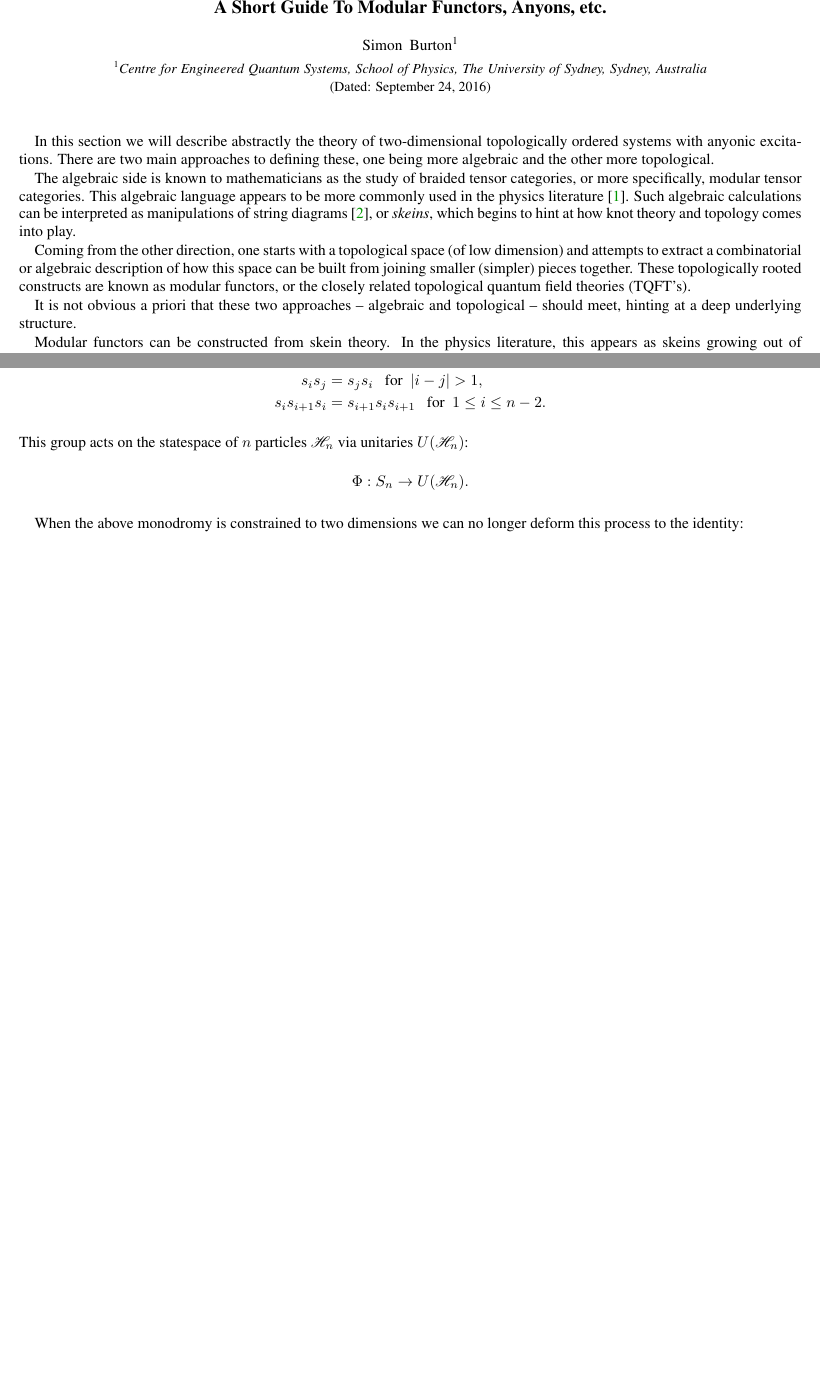
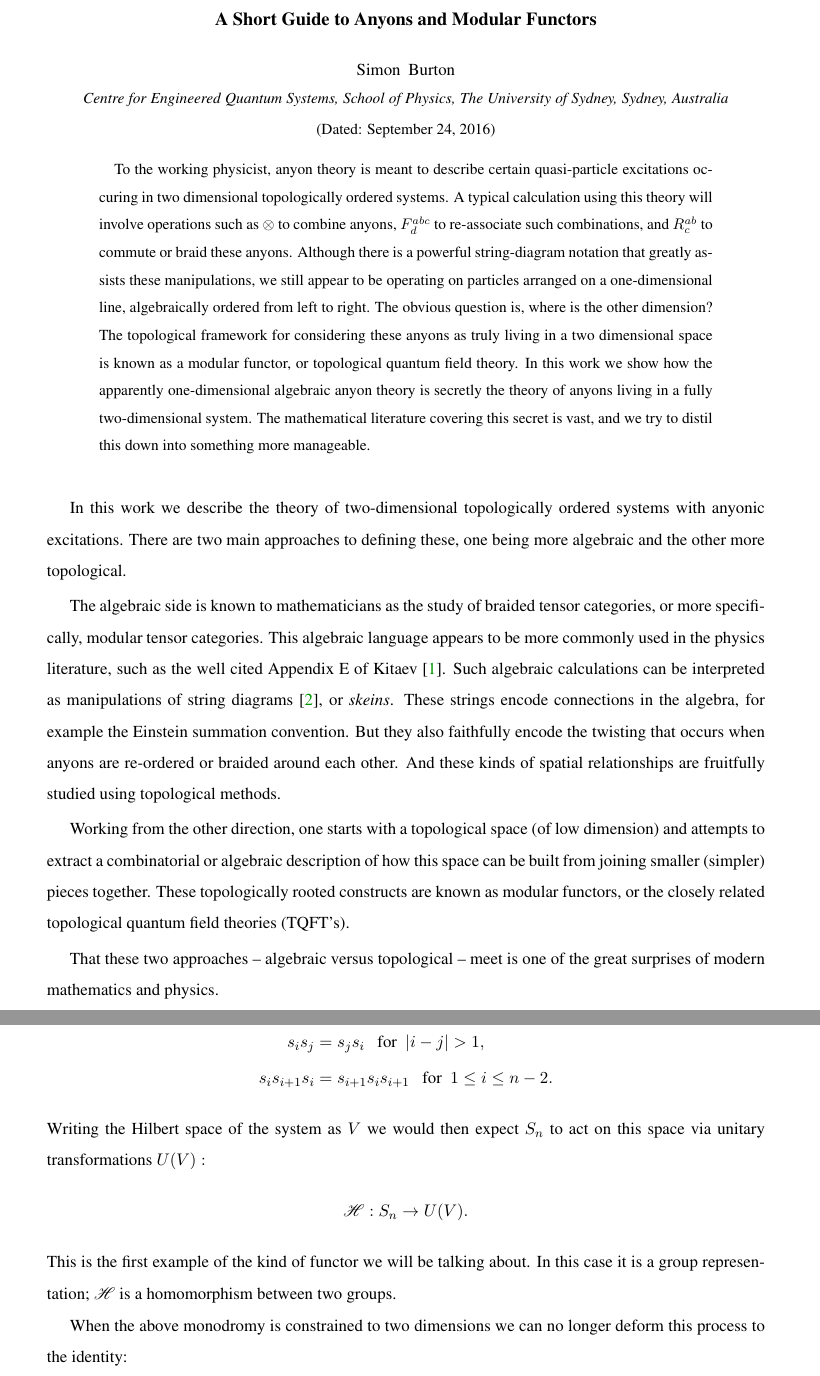
Before and after one commit to punkdit/fibonacci, a LaTeX paper (guide.tex): two parts of pages 1 and 2 of 12 before the commit and two parts of pages 1 and 3 of 19 after it, joined at a grey line, cut at the place of the change, the shorter picture padded with empty space. Compiled offline with pdfLaTeX.

Commit message:
commit edits

```diff
--- a/guide.tex
+++ b/guide.tex
@@ -1,4 +1,4 @@
-\documentclass[aps, letterpaper, onecolumn, superscriptaddress, notitlepage, 10pt]{revtex4-1}
+\documentclass[aps, letterpaper, onecolumn, superscriptaddress, notitlepage, 11pt, groupedaddress]{revtex4-1}
 \usepackage{times}
 
 % use these settings for a more reader-friendly version
@@ -32,20 +32,48 @@
 %------------------------------------------------------------------------------------------------------------%
 \begin{document}
 
-\title{A Short Guide To Modular Functors, Anyons, etc.}
+\title{A Short Guide to Anyons and Modular Functors}
 
 \author{Simon Burton}
 \affiliation{Centre for Engineered Quantum Systems, School of Physics,
 The University of Sydney, Sydney, Australia}
-%\author{Courtney G.\ Brell}
-%\affiliation{Institut f\"{u}r Theoretische Physik, Leibniz Universit\"{a}t Hannover,
-%Appelstra\ss{}e 2, 30167 Hannover, Germany}
-%%\affiliation{Perimeter Institute for Theoretical Physics, Waterloo, Ontario, Canada}
-%\author{Steven T.\ Flammia}
-%\affiliation{Centre for Engineered Quantum Systems, School of Physics,
-%The University of Sydney, Sydney, Australia}
 
 \date{\today}
+
+\begin{abstract}
+To the working physicist, anyon theory is meant to describe
+certain quasi-particle excitations occuring in two dimensional
+topologically ordered systems.
+A typical calculation using this theory will involve operations
+such as $\otimes$ to combine anyons,
+$F^{abc}_{d}$ to re-associate such combinations,
+and $R^{ab}_c$ to commute or braid these anyons.
+Although there is a powerful string-diagram notation that greatly assists these
+manipulations, we still appear to be operating on particles
+arranged on a one-dimensional line, algebraically ordered from left to right.
+The obvious question is, where is the other dimension?
+The topological framework for considering these anyons as truly living in a
+two dimensional space is known as a modular functor, or topological
+quantum field theory.
+In this work we show how the apparently one-dimensional algebraic anyon theory
+is secretly the theory of anyons living in a fully two-dimensional system.
+The mathematical literature covering this secret is vast,
+and we try to distil this down into something more manageable.
+%While avoiding much of the
+%category theoretic jargon found in the mathematical literature.
+%To the physicist, anyons are manipulated algebraically, using operations
+%such as $\otimes$ to combine, $F^{abc}_{de}$ to re-associate, and $R^{ab}_c$
+%to commute or braid.
+%Although there are string-diagram notations that greatly assist these
+%manipulations, such calculations still appear to be operating on particles
+%arranged in a one-dimensional line, algebraically ordered from left to right.
+%The correct notion for considering these anyons as truly living in a
+%two dimensional space is known as a modular functor, or topological
+%quantum field theory.
+%In this work we show how the apparently one-dimensional algebraic theory
+%is secretly a fully-two dimensional theory, while avoiding much of the
+%category theoretic jargon found in the mathematical literature.
+\end{abstract}
 
 \maketitle
 
@@ -243,7 +271,7 @@ The University of Sydney, Sydney, Australia}
 
 %\cggb{I reworded a few comments that I thought were a bit flowery for a technical appendix.}
 
-In this section we will describe abstractly the theory of two-dimensional topologically ordered systems
+In this work we describe the theory of two-dimensional topologically ordered systems
 with anyonic excitations.
 There are two main approaches to defining these,
 one being more algebraic and the other more topological.
@@ -251,13 +279,17 @@ one being more algebraic and the other more topological.
 The algebraic side is known to mathematicians as the study of braided
 tensor categories, or more specifically, modular tensor categories.
 This algebraic language appears to be more commonly used
-in the physics literature~\cite{Kitaev2006}.
+in the physics literature, such as the well cited Appendix E of Kitaev~\cite{Kitaev2006}.
 Such algebraic calculations can be interpreted as
 manipulations of string diagrams~\cite{Baez2010},
-or \emph{skeins}, which begins to hint at
-how knot theory and topology comes into play.
-
-Coming from the other direction, one starts with
+or \emph{skeins}.
+These strings encode connections in the algebra, for example
+the Einstein summation convention. But they also faithfully
+encode the twisting that occurs when anyons are re-ordered or
+braided around each other. And these kinds of spatial relationships
+are fruitfully studied using topological methods.
+
+Working from the other direction, one starts with
 a topological space (of low dimension) and attempts
 to extract a combinatorial or algebraic description of how this
 space can be built from joining smaller (simpler) pieces together.
@@ -267,9 +299,9 @@ or the closely related topological quantum field theories (TQFT's).
 %The much older study of Homology also extracts algebraic
 %information out of topological spaces, but
 
-It is not obvious a priori that these two approaches -- algebraic and topological -- should meet, hinting at a deep underlying structure.
-%That these two approaches -- algebraic versus topological -- meet is one of the great
-%miracles of modern mathematics and physics.
+%It is not obvious a priori that these two approaches -- algebraic and topological -- should meet, hinting at a deep underlying structure.
+That these two approaches -- algebraic versus topological -- meet is one of the great
+surprises of modern mathematics and physics.
 
 %There is somewhat of a gap between the algebraic/skein-theoretic
 %approach and the topological approach
@@ -394,11 +426,20 @@ $s_1,...,s_{n-1}$ that obey the relations
     s_i s_j &= s_j s_i \ \ \ \mbox{for}\ \ |i-j|>1,\\
     s_i s_{i+1} s_i &= s_{i+1} s_i s_{i+1} \ \ \ \mbox{for}\ \ 1\le i \le n-2.
 \end{align*}
-This group acts on the statespace of $n$ particles $\F_n$
-via unitaries $U(\F_n)$:
-$$
-    \Phi : S_n \to U(\F_n).
-$$
+%This group acts on the statespace of $n$ particles $\F_n$
+%via unitaries $U(\F_n)$:
+%$$
+%    \Phi : S_n \to U(\F_n).
+%$$
+Writing the Hilbert space of the system as $V$
+we would then expect $S_n$ to act on this space via unitary transformations $U(V):$
+$$
+    \F : S_n \to U(V).
+$$
+% For bosons this is ... for fermions it is ...
+This is the first example of the kind of functor we will be talking about.
+In this case it is a group representation; $\F$ is a homomorphism between
+two groups.
 
 When the above monodromy is constrained to two dimensions
 we can no longer deform this process to the identity:
```
Also changed, not shown: guide.tex (40 more changed lines).
